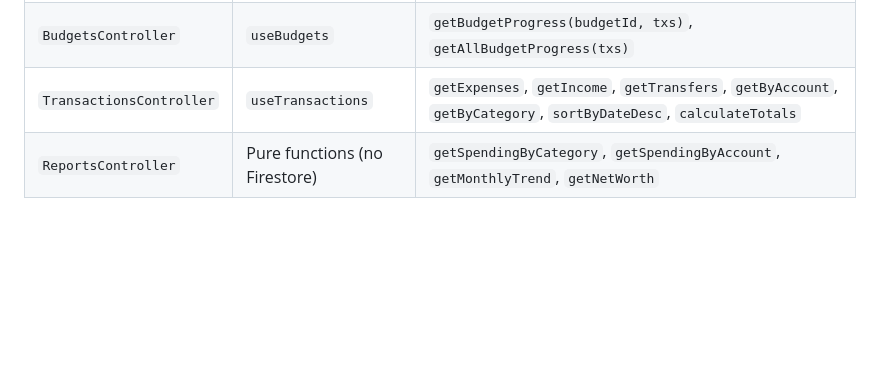
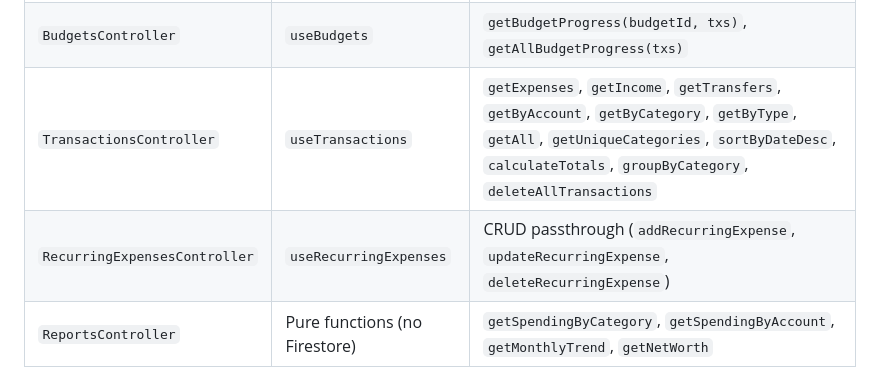
Before and after one commit to MeezaanD/cash-flow, a Markdown page: flow.md, the part around the change. GitHub-like rendering; blank space fills up the shorter version.

```diff
--- a/flow.md
+++ b/flow.md
@@ -98,7 +98,8 @@ Legacy top-level `transactions` and `recurringExpenses` collections exist as **r
 |---|---|---|
 | `AccountsController` | `useAccounts` | `getAccountById`, `getAccountsByType`, `calculateTotalBalance`, `calculateNetWorth` |
 | `BudgetsController` | `useBudgets` | `getBudgetProgress(budgetId, txs)`, `getAllBudgetProgress(txs)` |
-| `TransactionsController` | `useTransactions` | `getExpenses`, `getIncome`, `getTransfers`, `getByAccount`, `getByCategory`, `sortByDateDesc`, `calculateTotals` |
+| `TransactionsController` | `useTransactions` | `getExpenses`, `getIncome`, `getTransfers`, `getByAccount`, `getByCategory`, `getByType`, `getAll`, `getUniqueCategories`, `sortByDateDesc`, `calculateTotals`, `groupByCategory`, `deleteAllTransactions` |
+| `RecurringExpensesController` | `useRecurringExpenses` | CRUD passthrough (`addRecurringExpense`, `updateRecurringExpense`, `deleteRecurringExpense`) |
 | `ReportsController` | Pure functions (no Firestore) | `getSpendingByCategory`, `getSpendingByAccount`, `getMonthlyTrend`, `getNetWorth` |
 
 **Context Layer** (`src/context/`)
```
Also changed, not shown: API_DOCUMENTATION.md (+14 -11 lines), DEPLOYMENT.md (+28 -12 lines).
